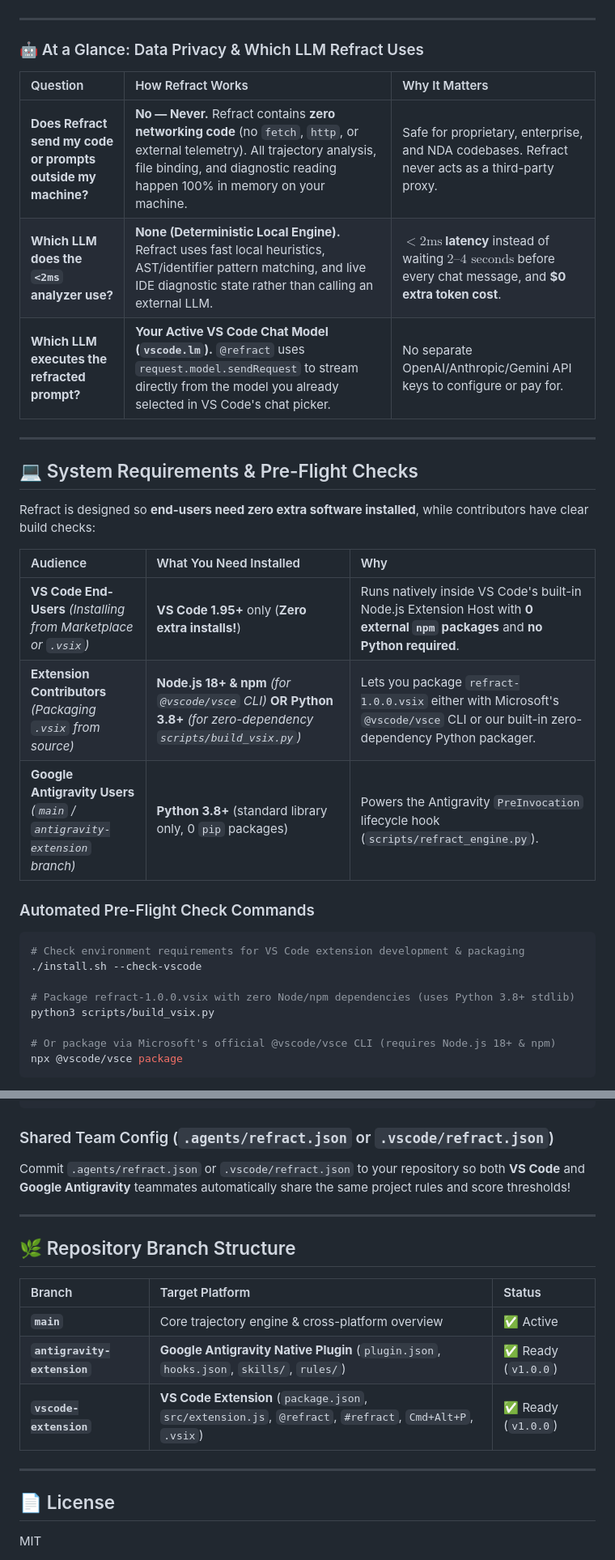
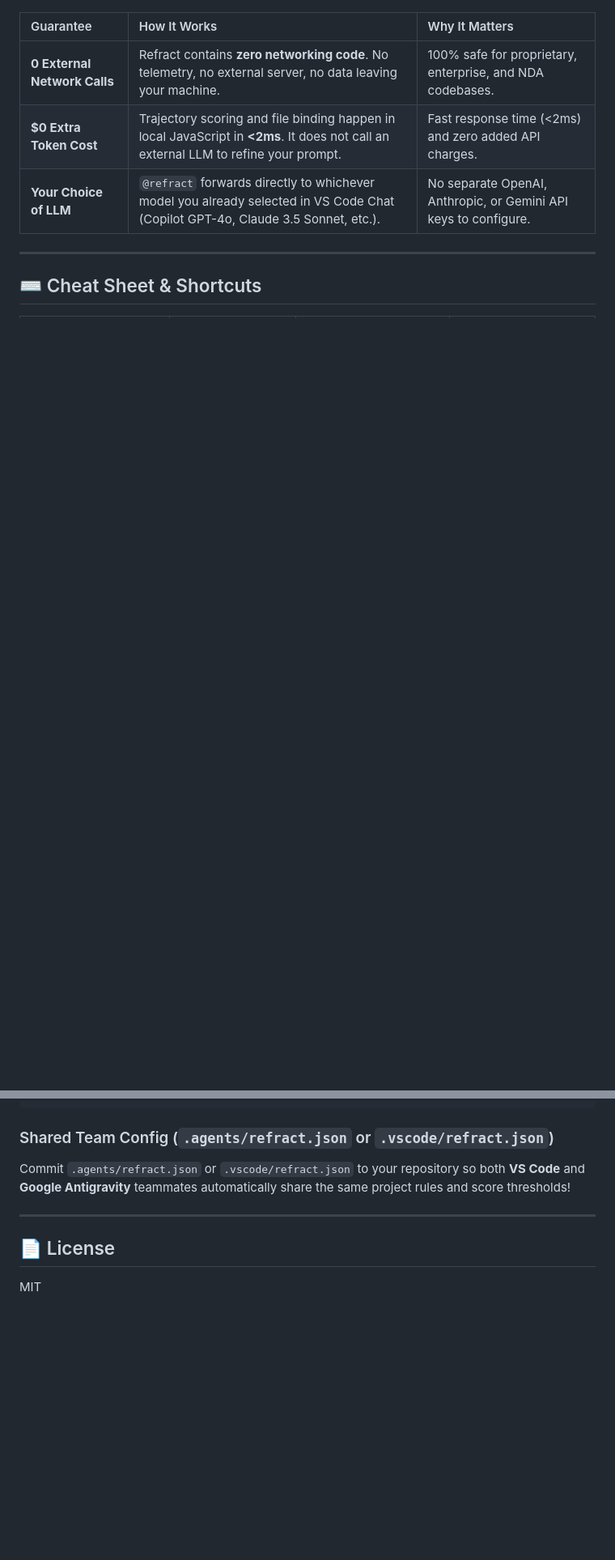
Before and after one commit to damiththa/Refract, a Markdown page: README.md, 2 parts joined by grey strips. Shown at 81% size. GitHub-like rendering; blank space fills up the shorter version.

````diff
--- a/README.md
+++ b/README.md
@@ -42,37 +106,13 @@ Most prompt extensions treat prompt refinement like copywriting—taking a 6-wor
   </a>
 </p>
 
----
-
-### 🤖 At a Glance: Data Privacy & Which LLM Refract Uses
-
-| Question | How Refract Works | Why It Matters |
+| Guarantee | How It Works | Why It Matters |
 | :--- | :--- | :--- |
-| **Does Refract send my code or prompts outside my machine?** | **No — Never.** Refract contains **zero networking code** (no `fetch`, `http`, or external telemetry). All trajectory analysis, file binding, and diagnostic reading happen 100% in memory on your machine. | Safe for proprietary, enterprise, and NDA codebases. Refract never acts as a third-party proxy. |
-| **Which LLM does the `<2ms` analyzer use?** | **None (Deterministic Local Engine).** Refract uses fast local heuristics, AST/identifier pattern matching, and live IDE diagnostic state rather than calling an external LLM. | **$<2\text{ms}$ latency** instead of waiting $2\text{–}4\text{ seconds}$ before every chat message, and **\$0 extra token cost**. |
-| **Which LLM executes the refracted prompt?** | **Your Active VS Code Chat Model (`vscode.lm`).** `@refract` uses `request.model.sendRequest` to stream directly from the model you already selected in VS Code's chat picker. | No separate OpenAI/Anthropic/Gemini API keys to configure or pay for. |
+| **0 External Network Calls** | Refract contains **zero networking code**. No telemetry, no external server, no data leaving your machine. | 100% safe for proprietary, enterprise, and NDA codebases. |
+| **$0 Extra Token Cost** | Trajectory scoring and file binding happen in local JavaScript in **&lt;2ms**. It does not call an external LLM to refine your prompt. | Fast response time (&lt;2ms) and zero added API charges. |
+| **Your Choice of LLM** | `@refract` forwards directly to whichever model you already selected in VS Code Chat (Copilot GPT-4o, Claude 3.5 Sonnet, etc.). | No separate OpenAI, Anthropic, or Gemini API keys to configure. |
 
 ---
 
-## 💻 System Requirements & Pre-Flight Checks
+## ⌨️ Cheat Sheet & Shortcuts
 
-Refract is designed so **end-users need zero extra software installed**, while contributors have clear build checks:
-
-| Audience | What You Need Installed | Why |
-| :--- | :--- | :--- |
-| **VS Code End-Users** *(Installing from Marketplace or `.vsix`)* | **VS Code 1.95+** only (**Zero extra installs!**) | Runs natively inside VS Code's built-in Node.js Extension Host with **0 external `npm` packages** and **no Python required**. |
-| **Extension Contributors** *(Packaging `.vsix` from source)* | **Node.js 18+ & npm** *(for `@vscode/vsce` CLI)* **OR** **Python 3.8+** *(for zero-dependency `scripts/build_vsix.py`)* | Lets you package `refract-1.0.0.vsix` either with Microsoft's `@vscode/vsce` CLI or our built-in zero-dependency Python packager. |
-| **Google Antigravity Users** *(`main` / `antigravity-extension` branch)* | **Python 3.8+** (standard library only, 0 `pip` packages) | Powers the Antigravity `PreInvocation` lifecycle hook (`scripts/refract_engine.py`). |
-
-### Automated Pre-Flight Check Commands
-```bash
-# Check environment requirements for VS Code extension development & packaging
-./install.sh --check-vscode
-
-# Package refract-1.0.0.vsix with zero Node/npm dependencies (uses Python 3.8+ stdlib)
-python3 scripts/build_vsix.py
-
-# Or package via Microsoft's official @vscode/vsce CLI (requires Node.js 18+ & npm)
-npx @vscode/vsce package
-```
-
@@ -123,15 +146,5 @@ Commit `.agents/refract.json` or `.vscode/refract.json` to your repository so bo
 
 ---
 
-## 🌿 Repository Branch Structure
-
-| Branch | Target Platform | Status |
-| :--- | :--- | :--- |
-| **`main`** | Core trajectory engine & cross-platform overview | ✅ Active |
-| **`antigravity-extension`** | **Google Antigravity Native Plugin** (`plugin.json`, `hooks.json`, `skills/`, `rules/`) | ✅ Ready (`v1.0.0`) |
-| **`vscode-extension`** | **VS Code Extension** (`package.json`, `src/extension.js`, `@refract`, `#refract`, `Cmd+Alt+P`, `.vsix`) | ✅ Ready (`v1.0.0`) |
-
----
-
 ## 📄 License
 MIT
````
Also changed, not shown: other parts of README.md (+89 -42 lines), CHANGELOG.md (+14 -1 lines), assets/how-it-works-diagram.png (added), 7 other files.
